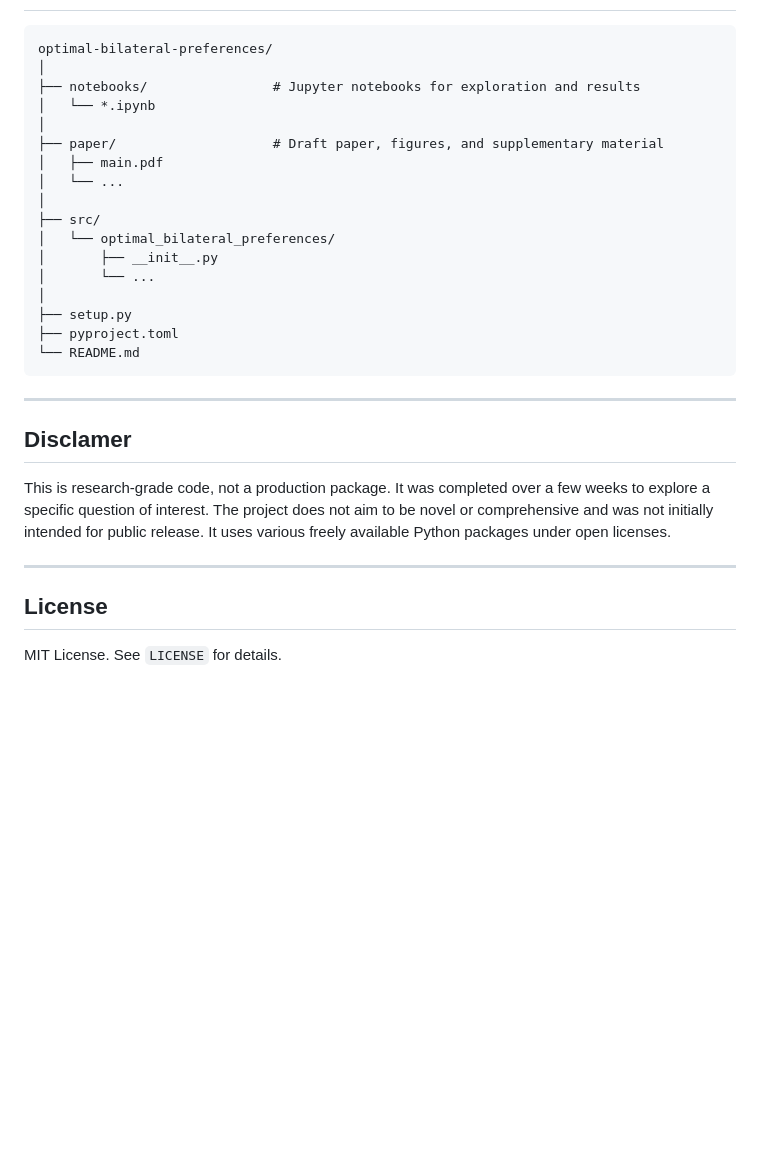
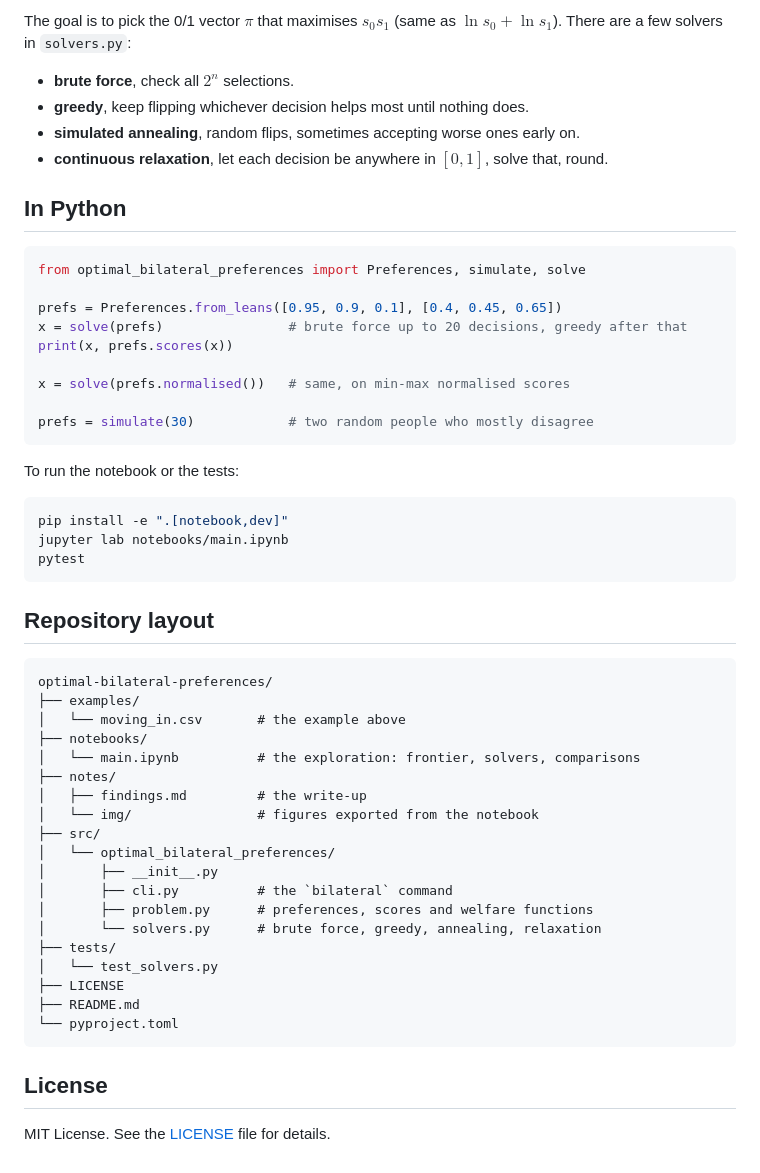
Before and after one commit to dbruwel/optimal-bilateral-preferences, a Markdown page: README.md, the part around the change printed below. GitHub-like rendering; blank space fills up the shorter version.

````diff
--- a/README.md
+++ b/README.md
@@ -34,29 +66,56 @@ pip install -e .
+The goal is to pick the 0/1 vector $\pi$ that maximises $s_0 s_1$ (same as $\ln s_0 + \ln s_1$). There are a few solvers in `solvers.py`:
+
+- **brute force**, check all $2^n$ selections.
+- **greedy**, keep flipping whichever decision helps most until nothing does.
+- **simulated annealing**, random flips, sometimes accepting worse ones early on.
+- **continuous relaxation**, let each decision be anywhere in $[0, 1]$, solve that, round.
+
+## In Python
+
+```python
+from optimal_bilateral_preferences import Preferences, simulate, solve
+
+prefs = Preferences.from_leans([0.95, 0.9, 0.1], [0.4, 0.45, 0.65])
+x = solve(prefs)                # brute force up to 20 decisions, greedy after that
+print(x, prefs.scores(x))
+
+x = solve(prefs.normalised())   # same, on min-max normalised scores
+
+prefs = simulate(30)            # two random people who mostly disagree
+```
+
+To run the notebook or the tests:
+
+```bash
+pip install -e ".[notebook,dev]"
+jupyter lab notebooks/main.ipynb
+pytest
+```
+
+## Repository layout
+
+```text
 optimal-bilateral-preferences/
-│
-├── notebooks/                # Jupyter notebooks for exploration and results
-│   └── *.ipynb
-│
-├── paper/                    # Draft paper, figures, and supplementary material
-│   ├── main.pdf
-│   └── ...
-│
+├── examples/
+│   └── moving_in.csv       # the example above
+├── notebooks/
+│   └── main.ipynb          # the exploration: frontier, solvers, comparisons
+├── notes/
+│   ├── findings.md         # the write-up
+│   └── img/                # figures exported from the notebook
 ├── src/
 │   └── optimal_bilateral_preferences/
 │       ├── __init__.py
-│       └── ...
-│
-├── setup.py
-├── pyproject.toml
-└── README.md
+│       ├── cli.py          # the `bilateral` command
+│       ├── problem.py      # preferences, scores and welfare functions
+│       └── solvers.py      # brute force, greedy, annealing, relaxation
+├── tests/
+│   └── test_solvers.py
+├── LICENSE
+├── README.md
+└── pyproject.toml
 ```
-
----
-
-## Disclamer
-This is research-grade code, not a production package. It was completed over a few weeks to explore a specific question of interest. The project does not aim to be novel or comprehensive and was not initially intended for public release. It uses various freely available Python packages under open licenses.
-
----
 
 ## License
 
-MIT License. See `LICENSE` for details.
+MIT License. See the [LICENSE](LICENSE) file for details.
````
Also changed, not shown: other parts of README.md (+49 -17 lines), notes/findings.md (added, +207 -0 lines), notes/img/annealing.png (added), notes/img/frontier.png (added), notes/img/moving-in.png (added), 14 other files.
